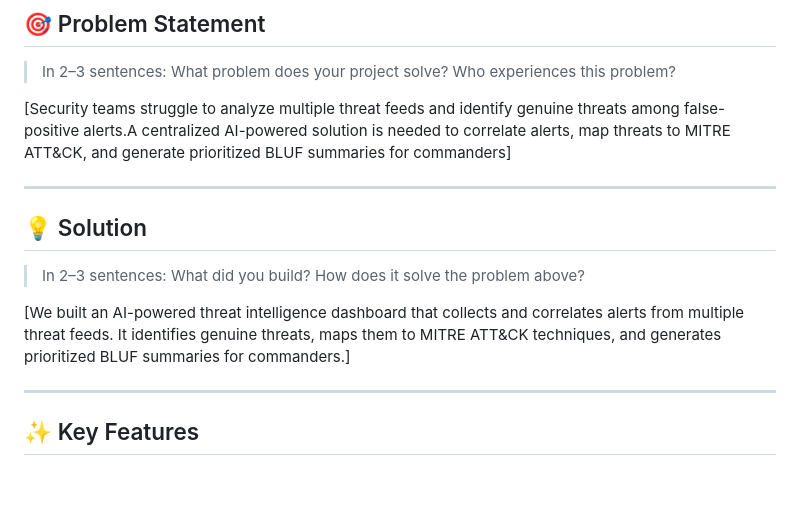
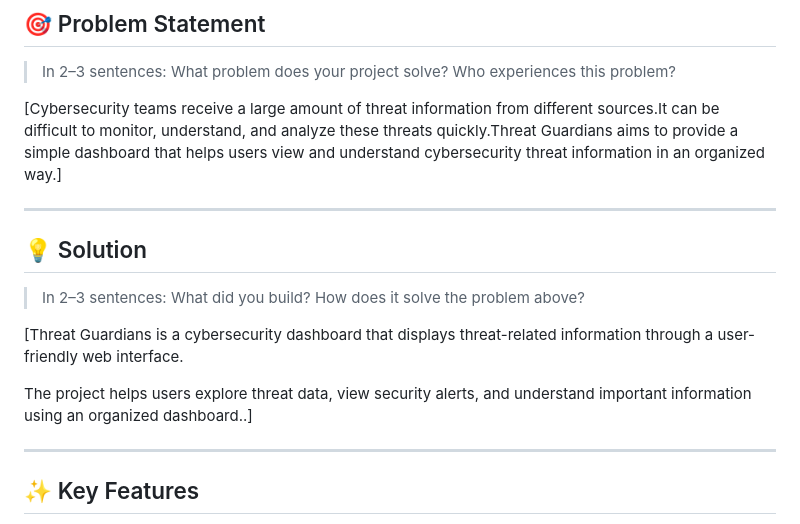
Before and after one commit to omkalathiya007/bob-ai-hackathon-Threat-Guardians, a Markdown page: README.md, the part around the change. Rendered like a GitHub page; blank space fills up the shorter version.

Commit message:
Revise problem statement and solution in README
Updated the problem statement and solution sections to clarify the purpose and functionality of the Threat Guardians project.

```diff
--- a/README.md
+++ b/README.md
@@ -20,7 +20,7 @@
 
 > In 2–3 sentences: What problem does your project solve? Who experiences this problem?
 
-[Security teams struggle to analyze multiple threat feeds and identify genuine threats among false-positive alerts.A centralized AI-powered solution is needed to correlate alerts, map threats to MITRE ATT&CK, and generate prioritized BLUF summaries for commanders]
+[Cybersecurity teams receive a large amount of threat information from different sources.It can be difficult to monitor, understand, and analyze these threats quickly.Threat Guardians aims to provide a simple dashboard that helps users view and understand cybersecurity threat information in an organized way.]
 
 ---
 
@@ -28,7 +28,11 @@
 
 > In 2–3 sentences: What did you build? How does it solve the problem above?
 
-[We built an AI-powered threat intelligence dashboard that collects and correlates alerts from multiple threat feeds. It identifies genuine threats, maps them to MITRE ATT&CK techniques, and generates prioritized BLUF summaries for commanders.]
+[Threat Guardians is a cybersecurity dashboard that displays threat-related information
+through a user-friendly web interface.
+
+The project helps users explore threat data, view security alerts, and understand
+important information using an organized dashboard..]
 
 ---
 
```
